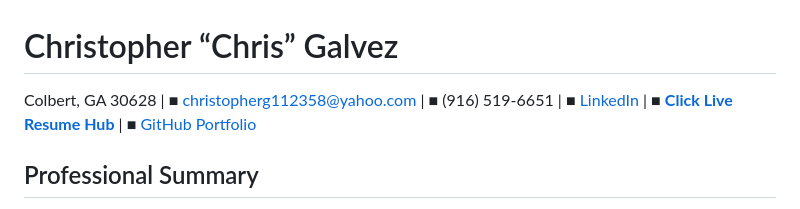
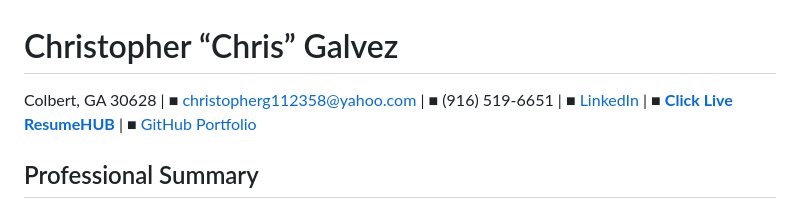
Before and after one commit to cg112358/chris-galvez-resume, a Markdown page: Chris_Galvez_Resume.md, the part around the change. Drawn GitHub-style.

Commit message:
Update: Click Live Resume Hub to Click Live ResumeHUB

```diff
--- a/Chris_Galvez_Resume.md
+++ b/Chris_Galvez_Resume.md
@@ -1,6 +1,6 @@
 # Christopher “Chris” Galvez
 
-Colbert, GA 30628 | ■ [christopherg112358@yahoo.com](mailto:christopherg112358@yahoo.com) | ■ (916) 519-6651 | ■ [LinkedIn](https://www.linkedin.com/in/christopher-galvez-98bb5333b) | ■ **[Click Live Resume Hub](https://cg112358.github.io)** | ■ [GitHub Portfolio](https://github.com/cg112358)
+Colbert, GA 30628 | ■ [christopherg112358@yahoo.com](mailto:christopherg112358@yahoo.com) | ■ (916) 519-6651 | ■ [LinkedIn](https://www.linkedin.com/in/christopher-galvez-98bb5333b) | ■ **[Click Live ResumeHUB](https://cg112358.github.io)** | ■ [GitHub Portfolio](https://github.com/cg112358)
 
 ## Professional Summary
 Software QA / Software Engineer with strong foundations in Python, SQL, Git, and databases. Over 1 year of experience training and evaluating AI systems, plus 20 years of leadership in project management and operations. Skilled in testing, debugging, structured data evaluation, and building reliable code. Currently completing Full-Stack Engineer (55%) and Machine Learning/AI Engineer (62%) career paths to deepen software expertise. Committed to leveraging both technical and leadership skills to deliver human-centered, high-quality software solutions.
```
